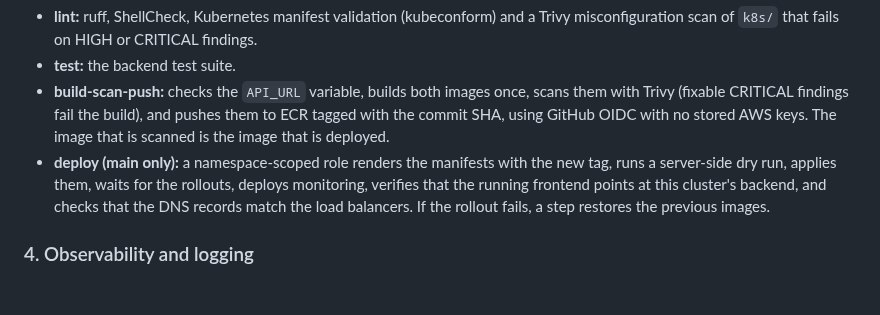
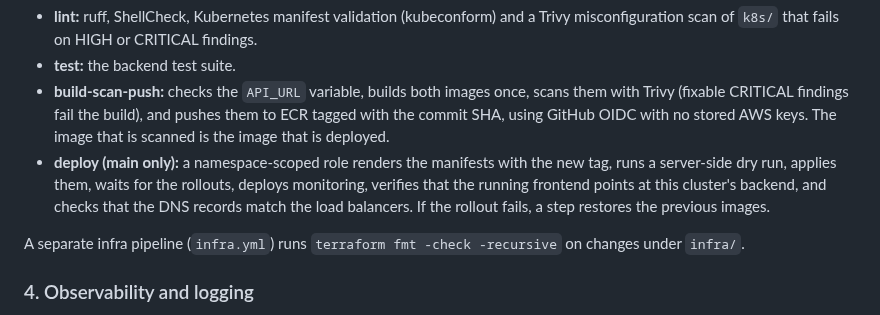
Before and after one commit to Petraidit/restaurant-aid-app, a Markdown page: docs/ARCHITECTURE.md, the part around the change. Drawn GitHub-style; blank space fills up the shorter version.

Commit message:
Add evidence screenshots and note the infra format check

```diff
--- a/docs/ARCHITECTURE.md
+++ b/docs/ARCHITECTURE.md
@@ -36,6 +36,8 @@ Every push runs four jobs:
 - **build-scan-push:** checks the `API_URL` variable, builds both images once, scans them with Trivy (fixable CRITICAL findings fail the build), and pushes them to ECR tagged with the commit SHA, using GitHub OIDC with no stored AWS keys. The image that is scanned is the image that is deployed.
 - **deploy (main only):** a namespace-scoped role renders the manifests with the new tag, runs a server-side dry run, applies them, waits for the rollouts, deploys monitoring, verifies that the running frontend points at this cluster's backend, and checks that the DNS records match the load balancers. If the rollout fails, a step restores the previous images.
 
+A separate infra pipeline (`infra.yml`) runs `terraform fmt -check -recursive` on changes under `infra/`.
+
 ### 4. Observability and logging
 - The backend logs one JSON line per request (method, path, status, duration, request ID).
 - `/metrics` exposes request counts and latency histograms. Prometheus scrapes both backend pods through DNS service discovery on a headless Service.
```
Also changed, not shown: docs/evidence/https-site.png (added), docs/evidence/terraform-plan-root.png (added).
